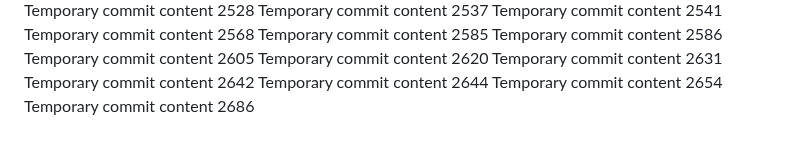
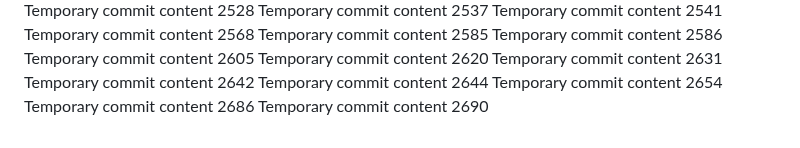
Before and after one commit to LagosStreet/globe, a Markdown page: ghjf/report.md, the part around the change. Rendered like a GitHub page.

```diff
--- a/ghjf/report.md
+++ b/ghjf/report.md
@@ -213,3 +213,4 @@ Temporary commit content 2642
 Temporary commit content 2644
 Temporary commit content 2654
 Temporary commit content 2686
+Temporary commit content 2690
```
